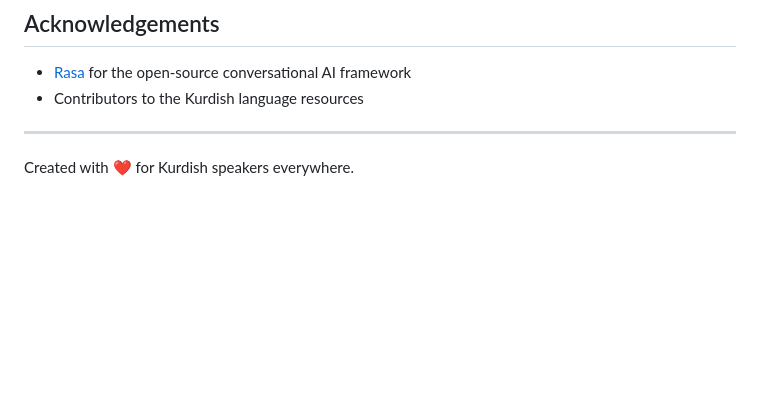
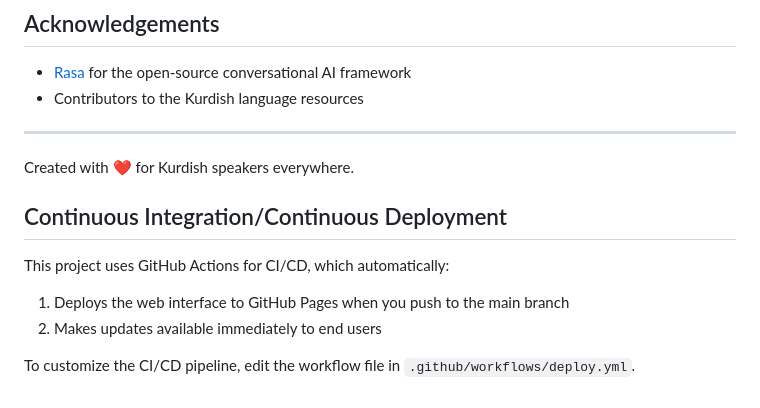
Before and after one commit to enki-somer/kurdish, a Markdown page: README.md, the part around one of its changes. GitHub-like rendering; blank space fills up the shorter version.

```diff
--- a/README.md
+++ b/README.md
@@ -198,3 +224,12 @@ This project is licensed under the MIT License - see the LICENSE file for detail
 ---
 
 Created with ❤️ for Kurdish speakers everywhere.
+
+## Continuous Integration/Continuous Deployment
+
+This project uses GitHub Actions for CI/CD, which automatically:
+
+1. Deploys the web interface to GitHub Pages when you push to the main branch
+2. Makes updates available immediately to end users
+
+To customize the CI/CD pipeline, edit the workflow file in `.github/workflows/deploy.yml`.
```
Also changed, not shown: other parts of README.md (+32 -6 lines).
